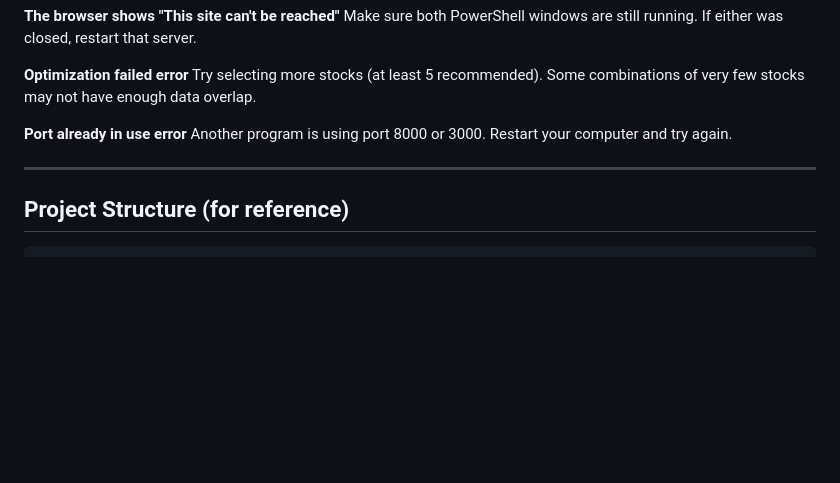
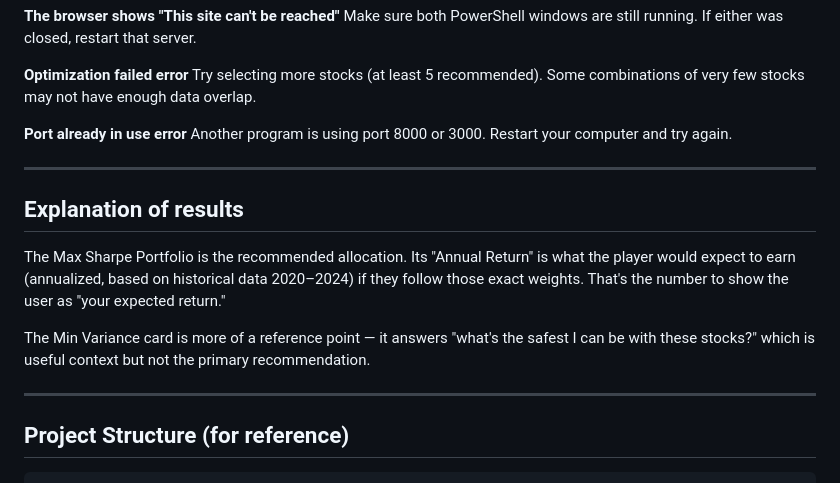
Before and after one commit to sd9829/Portfolio-Optimizer-Imagine-RIT, a Markdown page: README.md, the part around the change. Rendered like a GitHub page; blank space fills up the shorter version.

Commit message:
Update README.md with results description

````diff
--- a/README.md
+++ b/README.md
@@ -213,6 +213,14 @@ Another program is using port 8000 or 3000. Restart your computer and try again.
 
 ---
 
+## Explanation of results
+
+The Max Sharpe Portfolio is the recommended allocation. Its "Annual Return" is what the player would expect to earn (annualized, based on historical data 2020–2024) if they follow those exact weights. That's the number to show the user as "your expected return."
+
+The Min Variance card is more of a reference point — it answers "what's the safest I can be with these stocks?" which is useful context but not the primary recommendation.
+
+---
+
 ## Project Structure (for reference)
 
 ```
````
